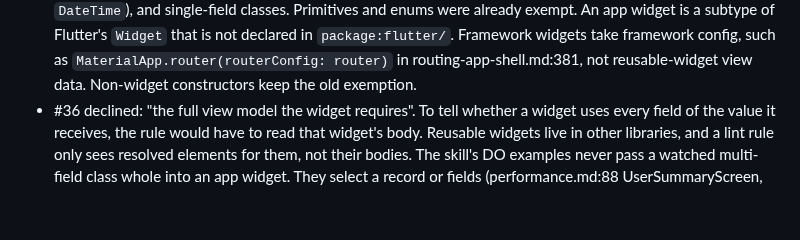
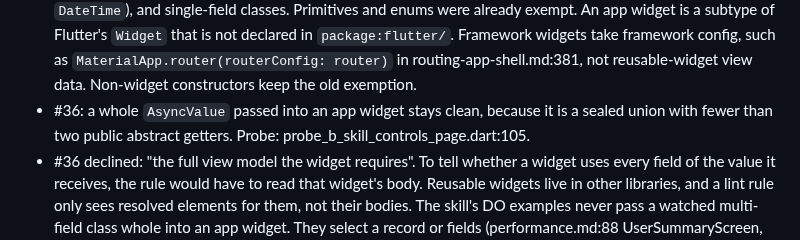
Before and after one commit to sgaabdu4/flutter_skill_lints, a Markdown page: features/state-mutation-service-contract/PLAN.md, the part around the change. Drawn GitHub-style; blank space fills up the shorter version.

Commit message:
Record whole AsyncValue widget input decision in plan

```diff
--- a/features/state-mutation-service-contract/PLAN.md
+++ b/features/state-mutation-service-contract/PLAN.md
@@ -24,6 +24,7 @@ Authority: The owner said every lint that enforces a skill MUST/NEVER rule is an
 - Not implemented on this branch: "keepAlive for SDK client/service providers" (riverpod-codegen.md:426). The only classifier for service/client providers checks resolved return-type names in `service_provider_watch_dependency`, and another builder owns that rule. It goes to that owner: a top-level `@riverpod` function (no keepAlive) whose return type passes that classifier.
 - #36 `riverpod_watch_no_select`: `AsyncValue.when` no longer counts as a whole-value use. freezed-sealed.md:9 bans `.when()`/`.map()`, so the only whole-value AsyncValue dispatch is the sealed `switch`.
 - #36 `riverpod_watch_no_select`: a constructor argument used to exempt any watched value. Now a watched value passed whole into an app widget constructor reports when it has a class type with more than one public field. Fields are counted as public instance fields plus public abstract getters, because Freezed puts its fields on the generated mixin; a concrete `copyWith` is not counted. These stay whole-value inputs: records, collections (any `Iterable`/`Map` subtype, such as `UnmodifiableListView`), SDK types (`Uri`, `DateTime`), and single-field classes. Primitives and enums were already exempt. An app widget is a subtype of Flutter's `Widget` that is not declared in `package:flutter/`. Framework widgets take framework config, such as `MaterialApp.router(routerConfig: router)` in routing-app-shell.md:381, not reusable-widget view data. Non-widget constructors keep the old exemption.
+- #36: a whole `AsyncValue` passed into an app widget stays clean, because it is a sealed union with fewer than two public abstract getters. Probe: probe_b_skill_controls_page.dart:105.
 - #36 declined: "the full view model the widget requires". To tell whether a widget uses every field of the value it receives, the rule would have to read that widget's body. Reusable widgets live in other libraries, and a lint rule only sees resolved elements for them, not their bodies. The skill's DO examples never pass a watched multi-field class whole into an app widget. They select a record or fields (performance.md:88 UserSummaryScreen, architecture.md:354 ProductListScreen, atomic-design.md Pages) or pass a computed list (riverpod-codegen.md:181 HistoryScreen), so all of them stay clean. A widget that does need the whole class should get a select of the fields it renders, or a computed projection provider that returns a record or collection.
 - New #36 `async_value_switch_over_when` (error): resolved Riverpod `AsyncValue` `when`/`maybeWhen`/`whenOrNull`/`map`/`maybeMap`/`mapOrNull` calls report anywhere in a file, with a correction that points to the `AsyncData`/`AsyncError`/`AsyncLoading` switch. `whenData` is a transform, not a union match, so it is allowed. `freezed_legacy_when_map` only covers `.freezed.dart` methods, so no existing rule overlapped.
 - Follow-up, not changed here: the rule's line scanner does not match a watch split as `ref\n.watch(`, so the watch_page.dart:57 watch is only reported through `.when`. The name-based `_isProjectionProviderName` exemption list is also still in place. Both are outside #36.
```
